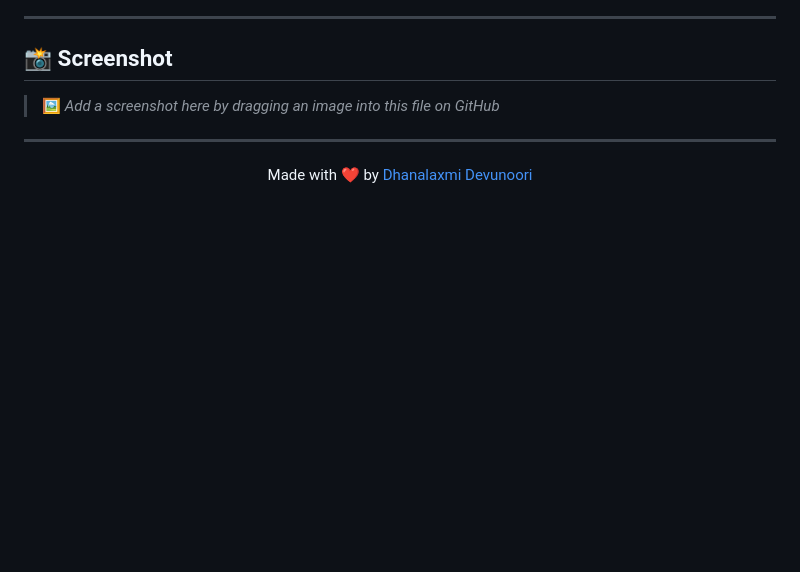
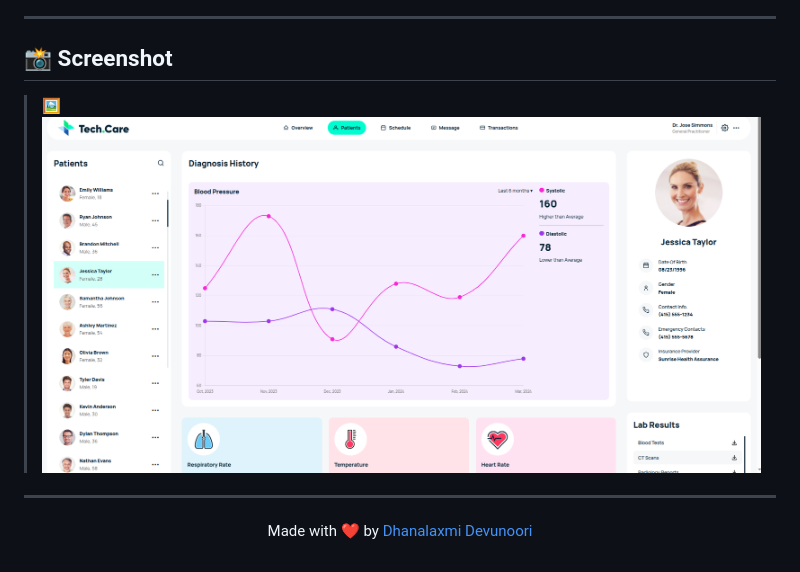
Before and after one commit to dhanadevunoori/Tech.Care, a Markdown page: README.md, the part around the change. Drawn GitHub-style; blank space fills up the shorter version.

```diff
--- a/README.md
+++ b/README.md
@@ -98,7 +98,7 @@ Or use VS Code Live Server for hot reload.
 ## 📸 Screenshot
 
 <!-- Replace this with your actual screenshot after visiting the live demo -->
-> 🖼️ *Add a screenshot here by dragging an image into this file on GitHub*
+> 🖼️ ![Tech.Care Dashboard](screenshot.png)
 
 ---
 
```
